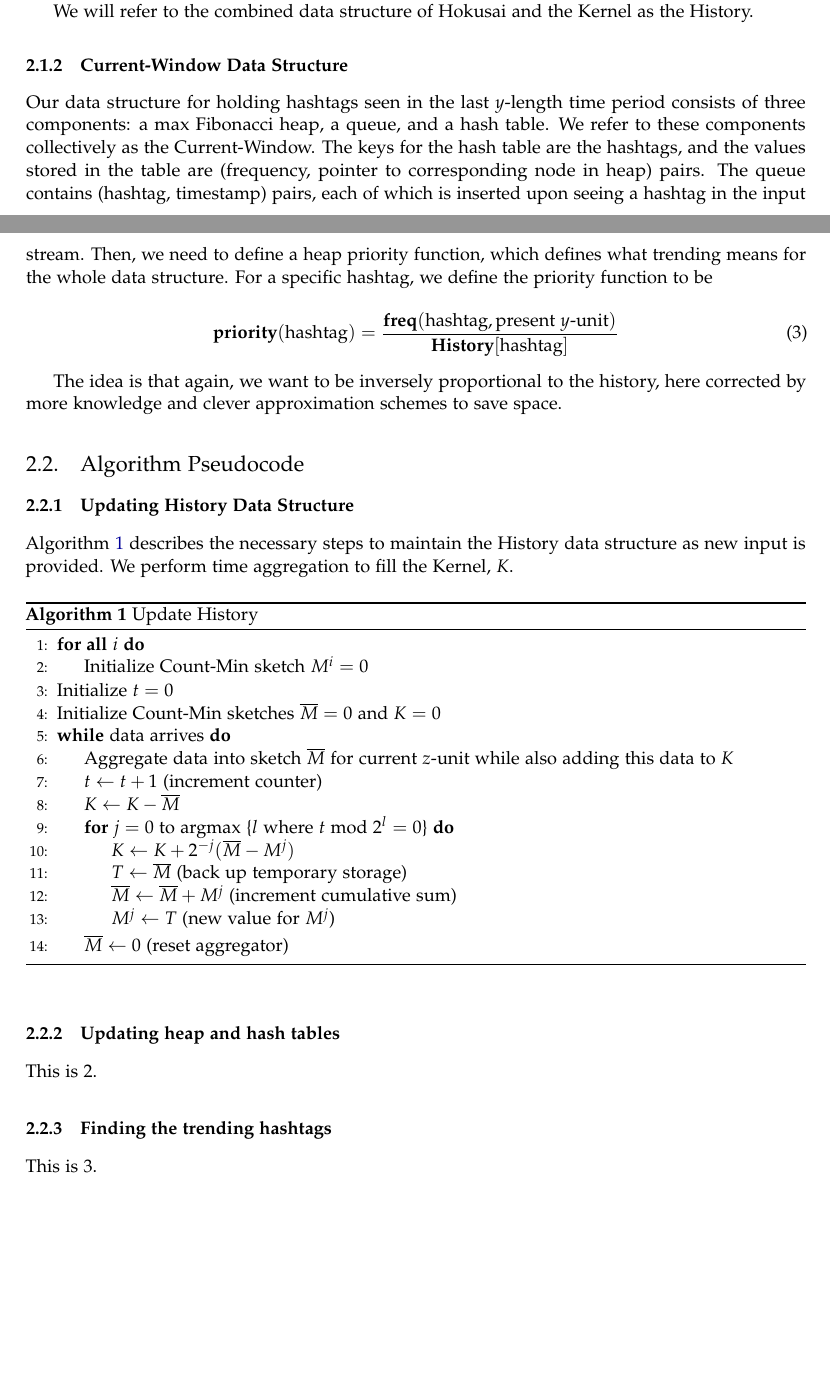
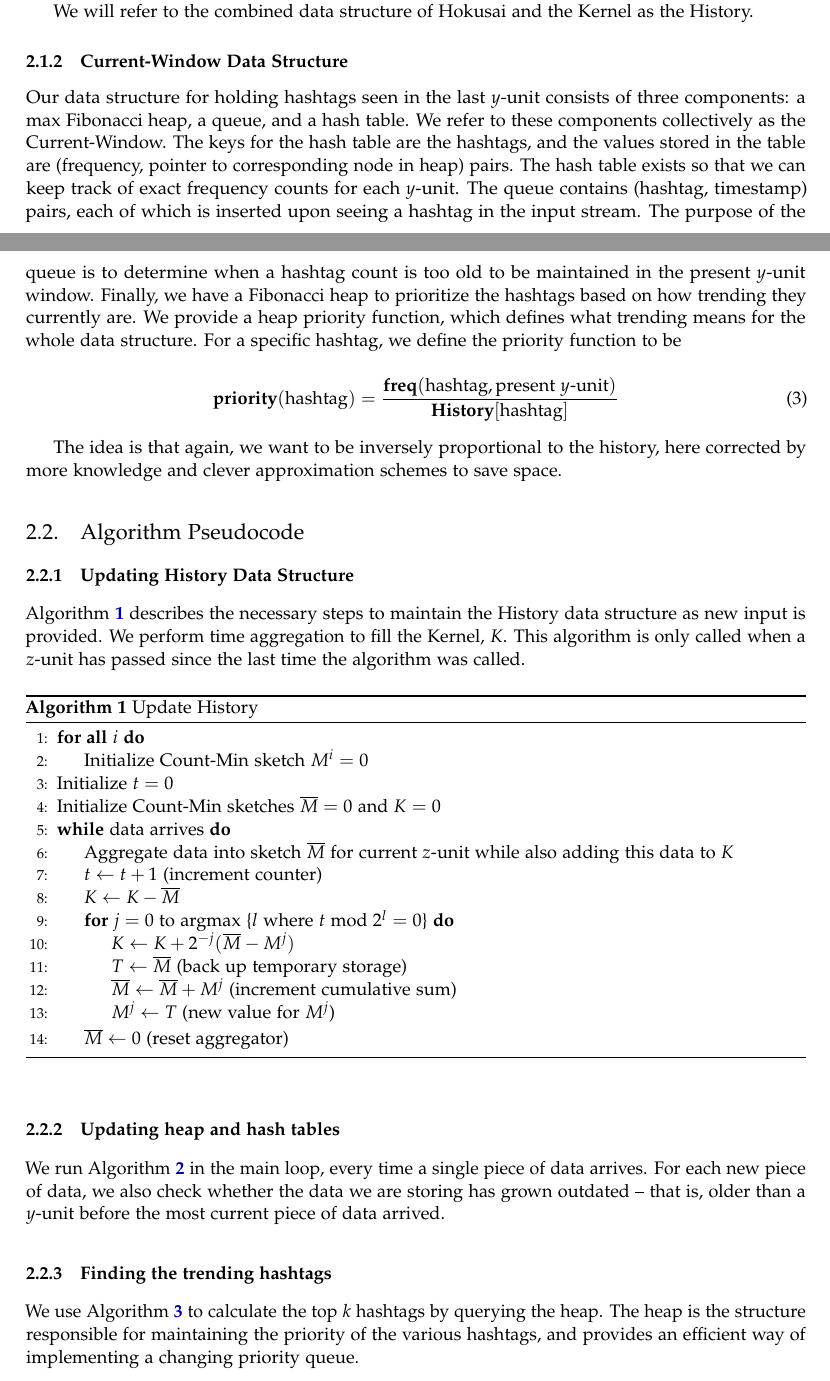
Before and after one commit to kiranvodrahalli/cos521, a LaTeX document (paper.tex): two parts of pages 3 and 4 of 12 before the commit and two parts of pages 3 and 4 of 13 after it, joined at a grey line, cut so that both start at the same text, the shorter picture padded with empty space. Compiled offline with pdfLaTeX.

Commit message:
update paper

```diff
--- a/paper.tex
+++ b/paper.tex
@@ -194,10 +194,11 @@ We will refer to the combined data structure of Hokusai and the Kernel as the Hi
 
 \subsubsection{Current-Window Data Structure}
 
-Our data structure for holding hashtags seen in the last $y$-length time period consists of three components: a max Fibonacci heap, a queue, and a hash table.  We refer to these components collectively as the Current-Window.
-The keys for the hash table are the hashtags, and the values stored in the table are (frequency, pointer to corresponding node in heap) pairs.
-The queue contains (hashtag, timestamp) pairs, each of which is inserted upon seeing a hashtag in the input stream.
-Then, we need to define a heap priority function, which defines what trending means for the whole data structure.
+Our data structure for holding hashtags seen in the last $y$-unit consists of three components: a max Fibonacci heap, a queue, and a hash table.  We refer to these components collectively as the Current-Window.
+The keys for the hash table are the hashtags, and the values stored in the table are (frequency, pointer to corresponding node in heap) pairs. The hash table exists so that we can keep track of exact frequency counts for each $y$-unit.
+The queue contains (hashtag, timestamp) pairs, each of which is inserted upon seeing a hashtag in the input stream. The purpose of the queue is to determine when a hashtag count is too old to be maintained in the present $y$-unit window.
+Finally, we have a Fibonacci heap to prioritize the hashtags based on how trending they currently are.
+We provide a heap priority function, which defines what trending means for the whole data structure.
 For a specific hashtag, we define the priority function to be
 
 \begin{equation}
@@ -212,7 +213,7 @@ The idea is that again, we want to be inversely proportional to the history, her
 
 \subsubsection{Updating History Data Structure}
 
-Algorithm \ref{alg1} describes the necessary steps to maintain the History data structure as new input is provided. We perform time aggregation to fill the Kernel, $K$.
+Algorithm \aref{alg1} describes the necessary steps to maintain the History data structure as new input is provided. We perform time aggregation to fill the Kernel, $K$. This algorithm is only called when a $z$-unit has passed since the last time the algorithm was called.
 
 \begin{algorithm}
 \caption{Update History} \label{alg1}
@@ -241,7 +242,9 @@ Algorithm \ref{alg1} describes the necessary steps to maintain the History data
 
 \subsubsection{Updating heap and hash tables}
 
-This is 2.
+We run Algorithm \aref{alg2} in the main loop, every time a single piece of data arrives.
+For each new piece of data, we also check whether the data we are storing has grown
+outdated -- that is, older than a $y$-unit before the most current piece of data arrived.
 
 \begin{algorithm}
 \caption{Update Current-Window} \label{alg2}
@@ -280,7 +283,7 @@ This is 2.
 
 \subsubsection{Finding the trending hashtags}
 
-This is 3.
+We use Algorithm \aref{alg3} to calculate the top $k$ hashtags by querying the heap. The heap is the structure responsible for maintaining the priority of the various hashtags, and provides an efficient way of implementing a changing priority queue.
 
 \begin{algorithm}
 \caption{Top $k$ trending hashtags} \label{alg3}
```
Also changed, not shown: paper.pdf, 2 other files.
